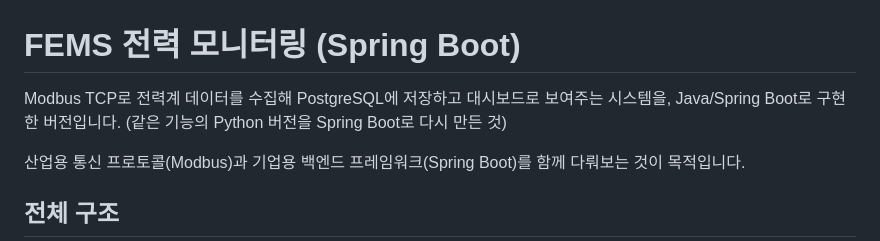
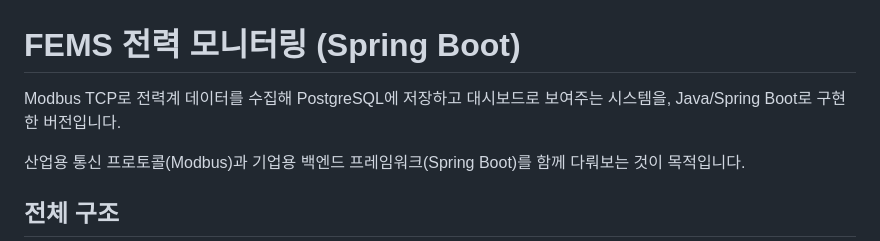
Before and after one commit to Loafingcat/fems-spring, a Markdown page: README.md, the part around the change. GitHub-like rendering.

Commit message:
Update README to clarify project implementation
Removed redundant mention of the Python version.

```diff
--- a/README.md
+++ b/README.md
@@ -1,7 +1,7 @@
 # FEMS 전력 모니터링 (Spring Boot)
 
 Modbus TCP로 전력계 데이터를 수집해 PostgreSQL에 저장하고 대시보드로 보여주는 시스템을,
-Java/Spring Boot로 구현한 버전입니다. (같은 기능의 Python 버전을 Spring Boot로 다시 만든 것)
+Java/Spring Boot로 구현한 버전입니다.
 
 산업용 통신 프로토콜(Modbus)과 기업용 백엔드 프레임워크(Spring Boot)를 함께 다뤄보는 것이 목적입니다.
 
```
